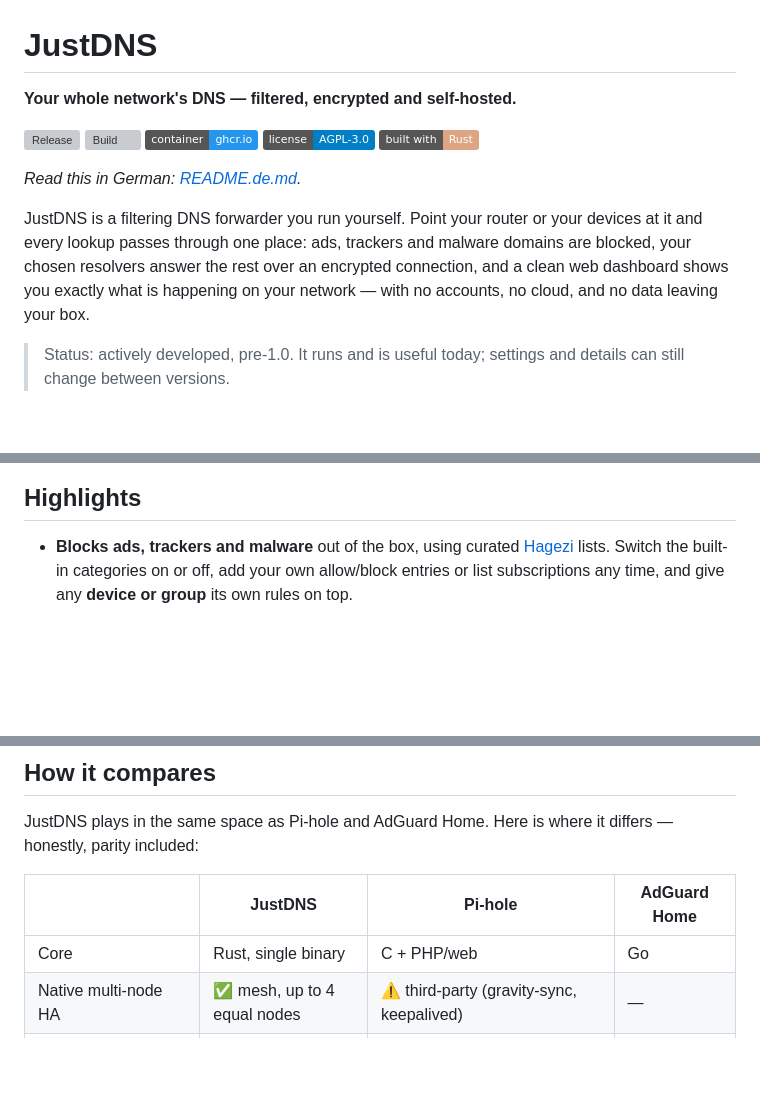
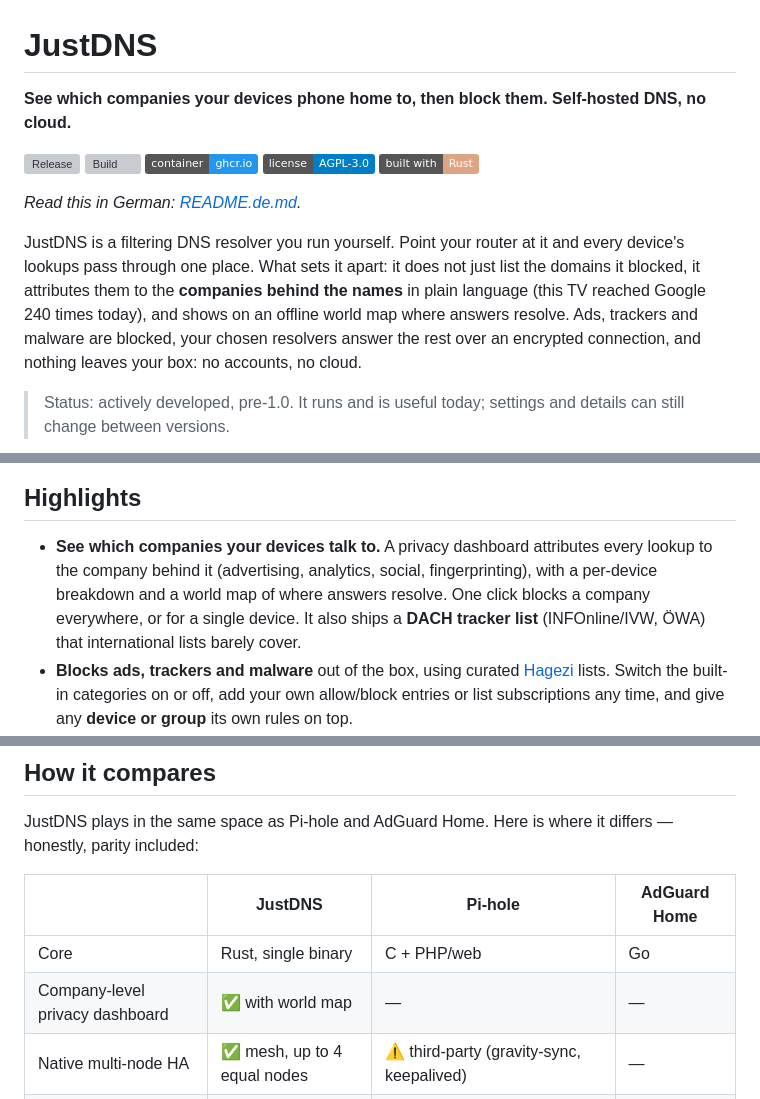
Before and after one commit to bonderaustriaAT/JustDNS, a Markdown page: README.md, 3 parts joined by grey strips. GitHub-like rendering; badges without logos; blank space fills up the shorter version; grey boxes are pictures that could not be loaded.

Commit message:
README: Firmen-Privacy-Dashboard und Weltkarte als Haken nach vorn (de/en + Screenshots)

```diff
--- a/README.md
+++ b/README.md
@@ -1,6 +1,6 @@
 # JustDNS
 
-**Your whole network's DNS — filtered, encrypted and self-hosted.**
+**See which companies your devices phone home to, then block them. Self-hosted DNS, no cloud.**
 
 [![Release](https://img.shields.io/github/v/tag/bonderaustriaAT/JustDNS?label=release&sort=semver&color=2ea043)](https://github.com/bonderaustriaAT/JustDNS/releases)
 [![Build](https://img.shields.io/github/actions/workflow/status/bonderaustriaAT/JustDNS/image.yml?branch=main&label=build)](https://github.com/bonderaustriaAT/JustDNS/actions/workflows/image.yml)
@@ -10,12 +10,13 @@
 
 *Read this in German: [README.de.md](README.de.md).*
 
-JustDNS is a filtering DNS forwarder you run yourself. Point your router or your
-devices at it and every lookup passes through one place: ads, trackers and
-malware domains are blocked, your chosen resolvers answer the rest over an
-encrypted connection, and a clean web dashboard shows you exactly what is
-happening on your network — with no accounts, no cloud, and no data leaving your
-box.
+JustDNS is a filtering DNS resolver you run yourself. Point your router at it and
+every device's lookups pass through one place. What sets it apart: it does not
+just list the domains it blocked, it attributes them to the **companies behind the
+names** in plain language (this TV reached Google 240 times today), and shows on an
+offline world map where answers resolve. Ads, trackers and malware are blocked,
+your chosen resolvers answer the rest over an encrypted connection, and nothing
+leaves your box: no accounts, no cloud.
 
 > Status: actively developed, pre-1.0. It runs and is useful today; settings and
 > details can still change between versions.
@@ -27,5 +36,11 @@ box.
 ## Highlights
 
+- **See which companies your devices talk to.** A privacy dashboard attributes
+  every lookup to the company behind it (advertising, analytics, social,
+  fingerprinting), with a per-device breakdown and a world map of where answers
+  resolve. One click blocks a company everywhere, or for a single device. It also
+  ships a **DACH tracker list** (INFOnline/IVW, ÖWA) that international lists barely
+  cover.
 - **Blocks ads, trackers and malware** out of the box, using curated
   [Hagezi](https://github.com/hagezi/dns-blocklists) lists. Switch the built-in
   categories on or off, add your own allow/block entries or list subscriptions any
@@ -83,6 +98,7 @@ differs — honestly, parity included:
 | | **JustDNS** | Pi-hole | AdGuard Home |
 |---|---|---|---|
 | Core | Rust, single binary | C + PHP/web | Go |
+| Company-level privacy dashboard | ✅ with world map | — | — |
 | Native multi-node HA | ✅ mesh, up to 4 equal nodes | ⚠️ third-party (gravity-sync, keepalived) | — |
 | Rolling update, no DNS outage | ✅ | — | — |
 | Encrypted upstream by default | ✅ DoT out of the box | ⚠️ add-on (cloudflared/unbound) | ✅ supported |
```
Also changed, not shown: other parts of README.md (+8 -0 lines), README.de.md (+15 -0 lines), docs/assets/privacy-dashboard.png (added), docs/assets/world-map.png (added).
